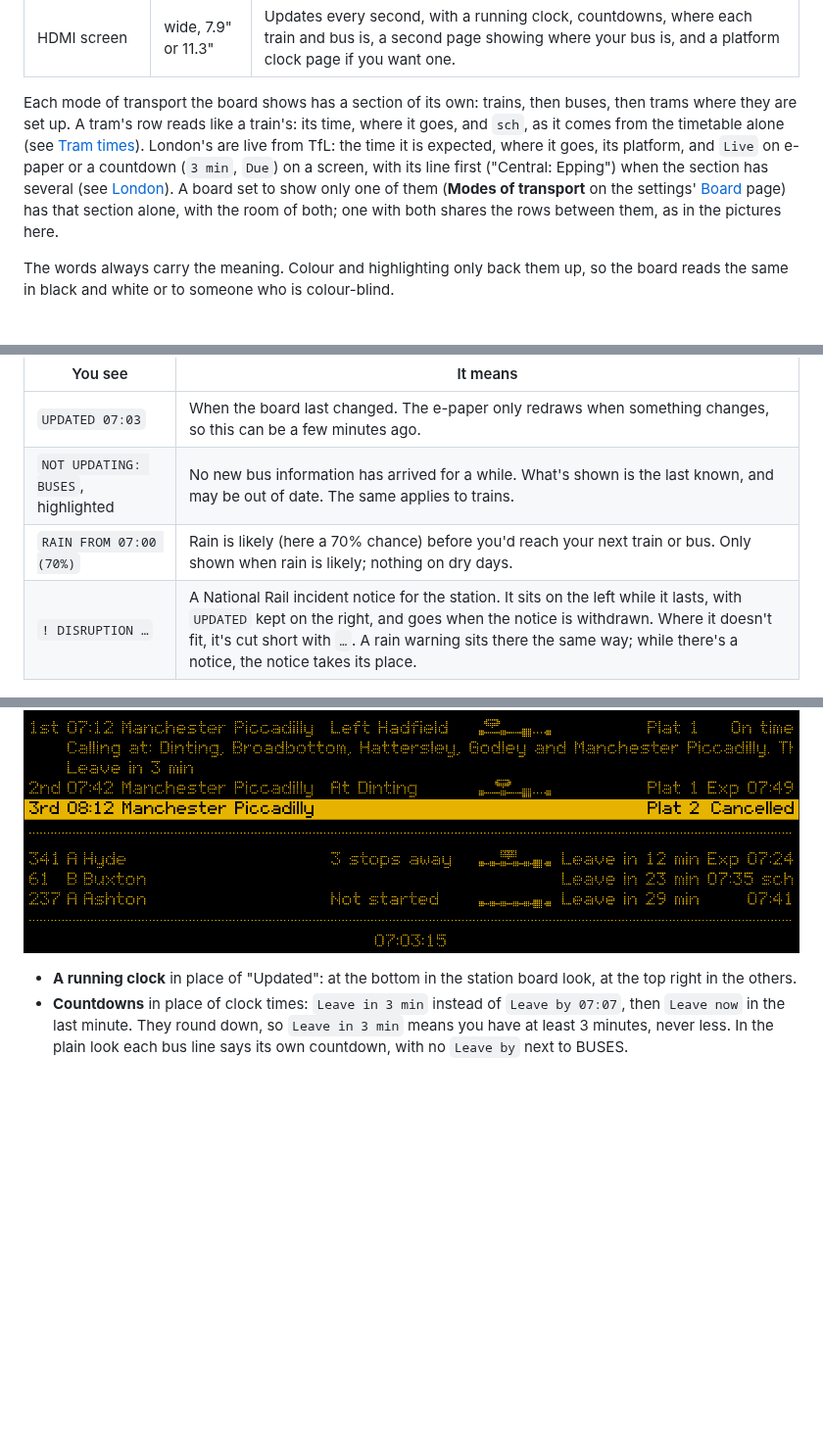
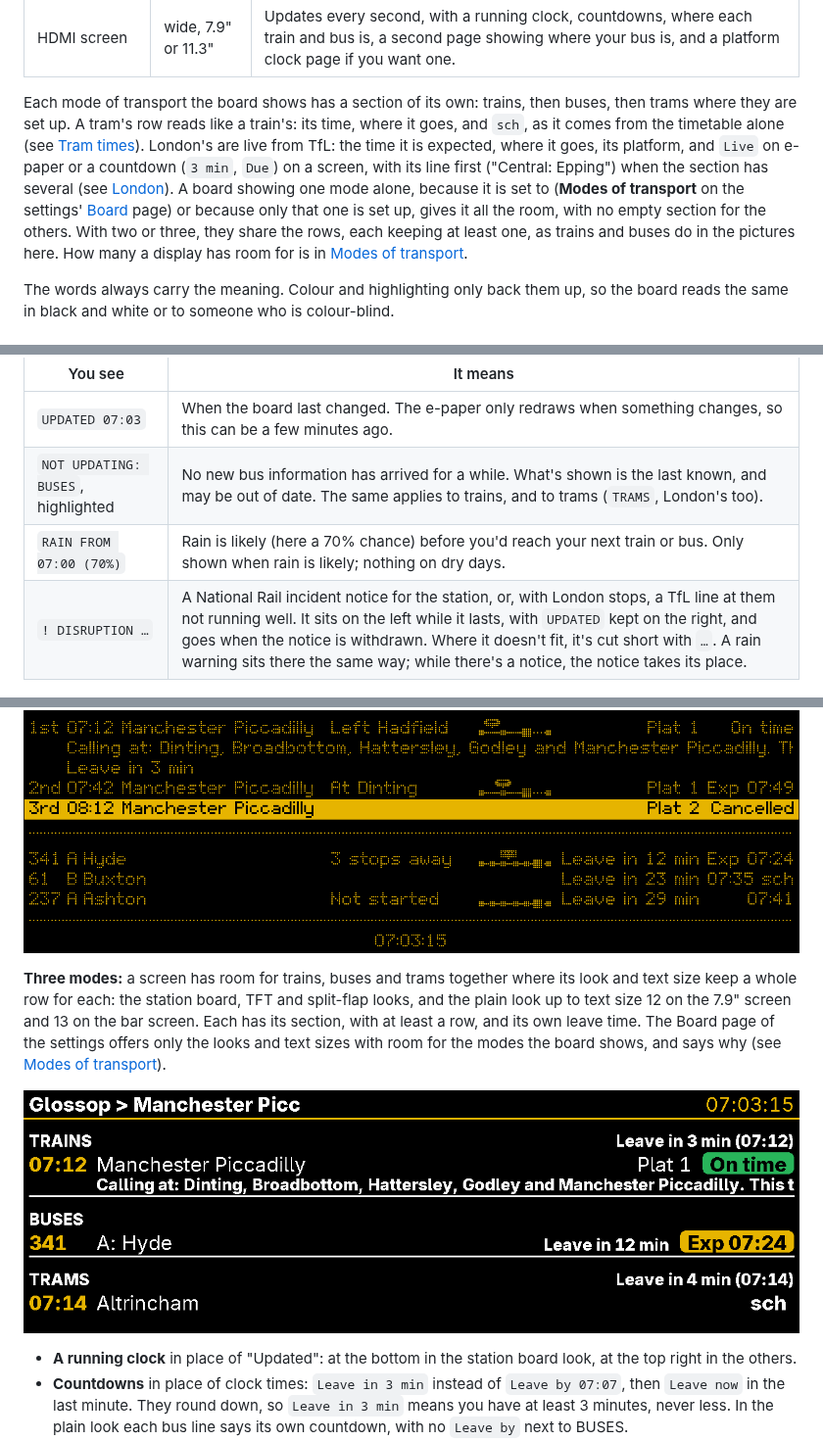
Before and after one commit to acornelissen/twobells, a Markdown page: docs/reading-the-board.md, 3 parts joined by grey strips. Shown at 98% size. Drawn GitHub-style; pictures changed too: docs/images/screen-trams.png (added); blank space fills up the shorter version.

```diff
--- a/docs/reading-the-board.md
+++ b/docs/reading-the-board.md
@@ -19,7 +19,7 @@ The board can run on three kinds of display. They all show the same information:
 | Waveshare e-paper | wide, 10.85" | Same as the pHAT, just bigger. |
 | HDMI screen | wide, 7.9" or 11.3" | Updates every second, with a running clock, countdowns, where each train and bus is, a second page showing where your bus is, and a platform clock page if you want one. |
 
-Each mode of transport the board shows has a section of its own: trains, then buses, then trams where they are set up. A tram's row reads like a train's: its time, where it goes, and `sch`, as it comes from the timetable alone (see [Tram times](trams.md)). London's are live from TfL: the time it is expected, where it goes, its platform, and `Live` on e-paper or a countdown (`3 min`, `Due`) on a screen, with its line first ("Central: Epping") when the section has several (see [London](london.md)). A board set to show only one of them (**Modes of transport** on the settings' [Board](settings.md#board) page) has that section alone, with the room of both; one with both shares the rows between them, as in the pictures here.
+Each mode of transport the board shows has a section of its own: trains, then buses, then trams where they are set up. A tram's row reads like a train's: its time, where it goes, and `sch`, as it comes from the timetable alone (see [Tram times](trams.md)). London's are live from TfL: the time it is expected, where it goes, its platform, and `Live` on e-paper or a countdown (`3 min`, `Due`) on a screen, with its line first ("Central: Epping") when the section has several (see [London](london.md)). A board showing one mode alone, because it is set to (**Modes of transport** on the settings' [Board](settings.md#board) page) or because only that one is set up, gives it all the room, with no empty section for the others. With two or three, they share the rows, each keeping at least one, as trains and buses do in the pictures here. How many a display has room for is in [Modes of transport](configuration.md#modes-of-transport).
 
 The words always carry the meaning. Colour and highlighting only back them up, so the board reads the same in black and white or to someone who is colour-blind.
 
@@ -62,9 +62,9 @@ Each line reads: *route*, *stop*, *destination*, *when to leave*, *when it goes*
 | You see | It means |
 |---|---|
 | `UPDATED 07:03` | When the board last changed. The e-paper only redraws when something changes, so this can be a few minutes ago. |
-| `NOT UPDATING: BUSES`, highlighted | No new bus information has arrived for a while. What's shown is the last known, and may be out of date. The same applies to trains. |
+| `NOT UPDATING: BUSES`, highlighted | No new bus information has arrived for a while. What's shown is the last known, and may be out of date. The same applies to trains, and to trams (`TRAMS`, London's too). |
 | `RAIN FROM 07:00 (70%)` | Rain is likely (here a 70% chance) before you'd reach your next train or bus. Only shown when rain is likely; nothing on dry days. |
-| `! DISRUPTION …` | A National Rail incident notice for the station. It sits on the left while it lasts, with `UPDATED` kept on the right, and goes when the notice is withdrawn. Where it doesn't fit, it's cut short with `…`. A rain warning sits there the same way; while there's a notice, the notice takes its place. |
+| `! DISRUPTION …` | A National Rail incident notice for the station, or, with London stops, a TfL line at them not running well. It sits on the left while it lasts, with `UPDATED` kept on the right, and goes when the notice is withdrawn. Where it doesn't fit, it's cut short with `…`. A rain warning sits there the same way; while there's a notice, the notice takes its place. |
 
 ![A rain warning at the bottom](images/phat-rain.png)
 
@@ -132,6 +132,10 @@ The screen can redraw every second, so it shows a bit more. **What to show** on
 
 ![Departures on the 7.9 inch HDMI screen](images/screen-departures.png)
 
+**Three modes:** a screen has room for trains, buses and trams together where its look and text size keep a whole row for each: the station board, TFT and split-flap looks, and the plain look up to text size 12 on the 7.9" screen and 13 on the bar screen. Each has its section, with at least a row, and its own leave time. The Board page of the settings offers only the looks and text sizes with room for the modes the board shows, and says why (see [Modes of transport](configuration.md#modes-of-transport)).
+
+![The TFT look on the 7.9 inch HDMI screen with three modes: the 07:12 train with its calling-at line, the 341 bus, and the 07:14 tram to Altrincham marked sch, each section with when to leave](images/screen-trams.png)
+
 - **A running clock** in place of "Updated": at the bottom in the station board look, at the top right in the others.
 - **Countdowns** in place of clock times: `Leave in 3 min` instead of `Leave by 07:07`, then `Leave now` in the last minute. They round down, so `Leave in 3 min` means you have at least 3 minutes, never less. In the plain look each bus line says its own countdown, with no `Leave by` next to BUSES.
 - On the screen, a bus you can no longer reach on foot loses its leave time, rather than saying "Leave now".
```
Also changed, not shown: other parts of docs/reading-the-board.md (+6 -4 lines), 1 other file.
